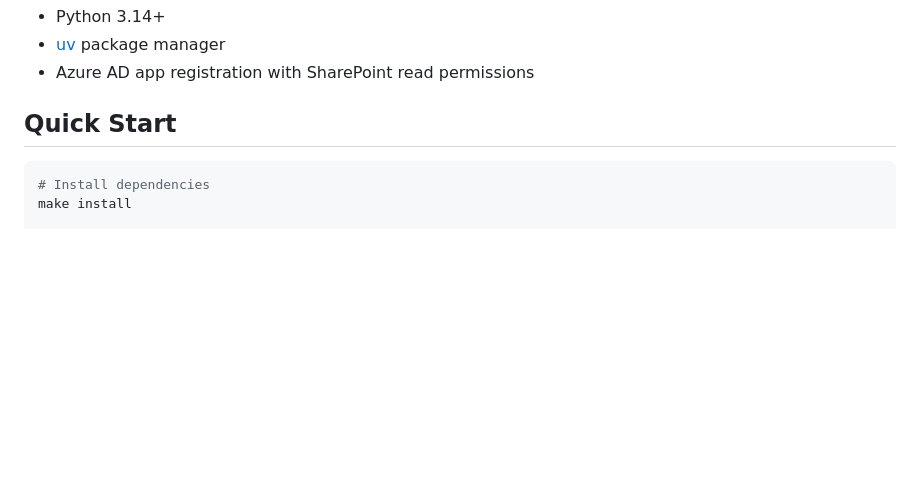
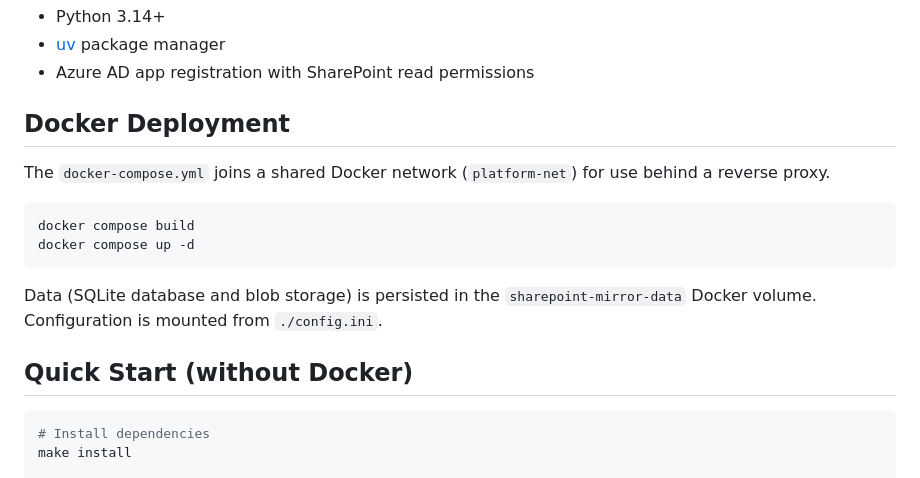
Before and after one commit to technobok/sharepoint-mirror, a Markdown page: README.md, the part around the change. GitHub-like rendering; blank space fills up the shorter version.

Commit message:
Add Docker deployment section to README

````diff
--- a/README.md
+++ b/README.md
@@ -19,7 +19,18 @@ Mirror SharePoint document libraries locally for browsing, search, and vector da
 - [uv](https://docs.astral.sh/uv/) package manager
 - Azure AD app registration with SharePoint read permissions
 
-## Quick Start
+## Docker Deployment
+
+The `docker-compose.yml` joins a shared Docker network (`platform-net`) for use behind a reverse proxy.
+
+```bash
+docker compose build
+docker compose up -d
+```
+
+Data (SQLite database and blob storage) is persisted in the `sharepoint-mirror-data` Docker volume. Configuration is mounted from `./config.ini`.
+
+## Quick Start (without Docker)
 
 ```bash
 # Install dependencies
````
